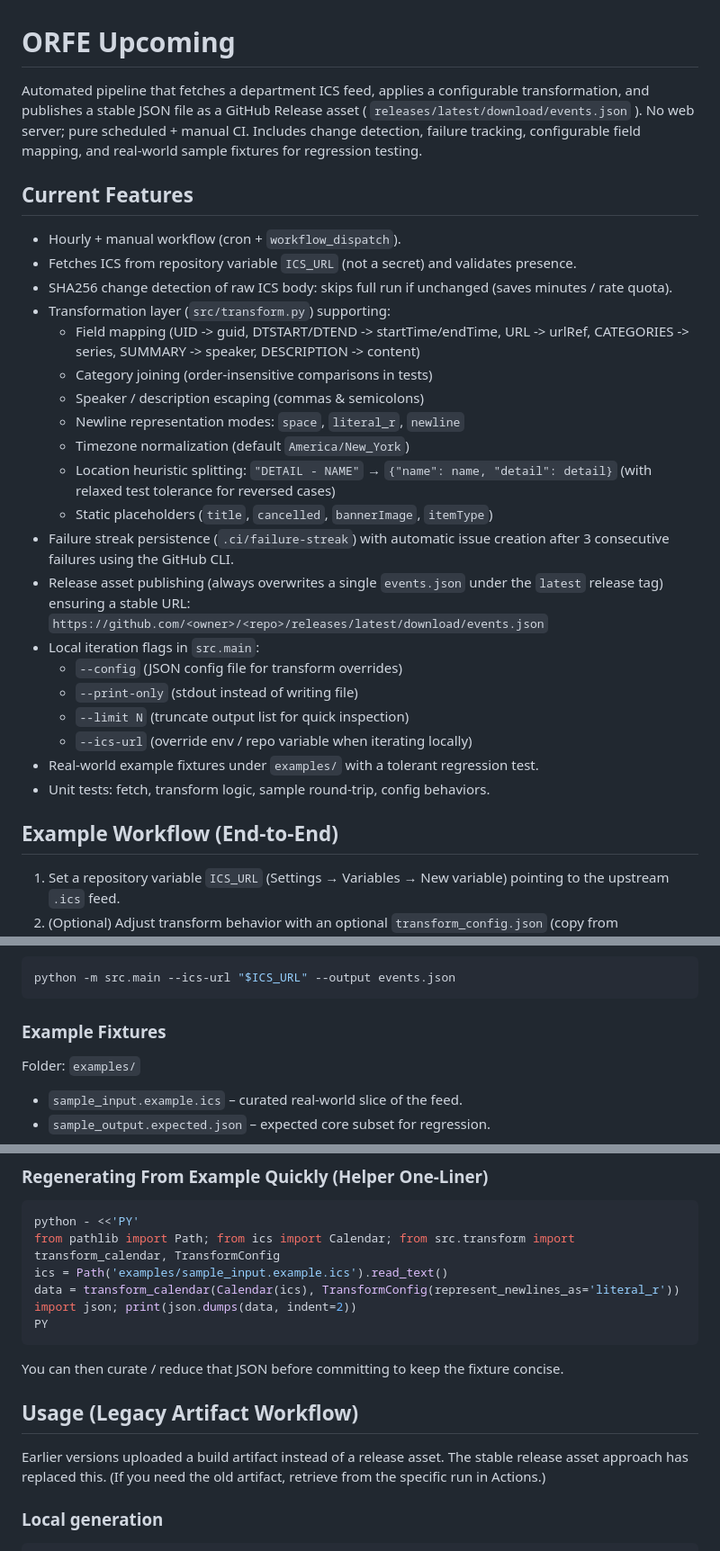
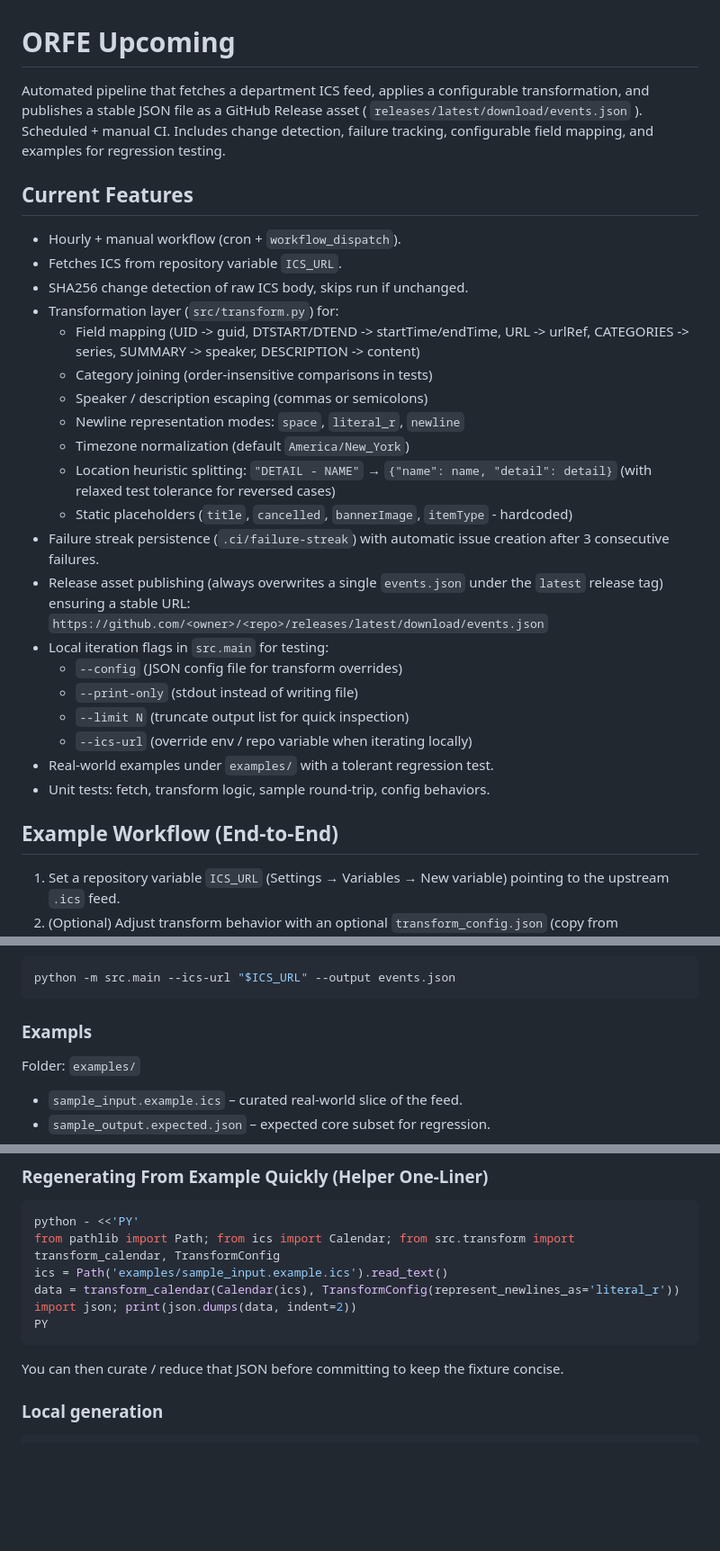
Before and after one commit to princeton-orfe/orfe-upcoming, a Markdown page: README.md, 3 parts joined by grey strips. Shown at 90% size. GitHub-like rendering; blank space fills up the shorter version.

Commit message:
Refine README content for clarity and consistency
Updated README to clarify features and examples, improving readability and consistency.

````diff
--- a/README.md
+++ b/README.md
@@ -1,31 +1,32 @@
 # ORFE Upcoming
 
-Automated pipeline that fetches a department ICS feed, applies a configurable transformation, and publishes a stable JSON file as a GitHub Release asset ( `releases/latest/download/events.json` ). No web server; pure scheduled + manual CI. Includes change detection, failure tracking, configurable field mapping, and real-world sample fixtures for regression testing.
+Automated pipeline that fetches a department ICS feed, applies a configurable transformation, and publishes a stable JSON file as a GitHub Release asset ( `releases/latest/download/events.json` ). Scheduled + manual CI. Includes change detection, failure tracking, configurable field mapping, and examples for regression testing.
 
 ## Current Features
 * Hourly + manual workflow (cron + `workflow_dispatch`).
-* Fetches ICS from repository variable `ICS_URL` (not a secret) and validates presence.
-* SHA256 change detection of raw ICS body: skips full run if unchanged (saves minutes / rate quota).
-* Transformation layer (`src/transform.py`) supporting:
+* Fetches ICS from repository variable `ICS_URL`.
+* SHA256 change detection of raw ICS body, skips run if unchanged.
+* Transformation layer (`src/transform.py`) for:
 	- Field mapping (UID -> guid, DTSTART/DTEND -> startTime/endTime, URL -> urlRef, CATEGORIES -> series, SUMMARY -> speaker, DESCRIPTION -> content)
 	- Category joining (order-insensitive comparisons in tests)
-	- Speaker / description escaping (commas & semicolons)
+	- Speaker / description escaping (commas or semicolons)
 	- Newline representation modes: `space`, `literal_r`, `newline`
 	- Timezone normalization (default `America/New_York`)
 	- Location heuristic splitting: `"DETAIL - NAME"` → `{"name": name, "detail": detail}` (with relaxed test tolerance for reversed cases)
-	- Static placeholders (`title`, `cancelled`, `bannerImage`, `itemType`)
-* Failure streak persistence (`.ci/failure-streak`) with automatic issue creation after 3 consecutive failures using the GitHub CLI.
+	- Static placeholders (`title`, `cancelled`, `bannerImage`, `itemType` - hardcoded)
+* Failure streak persistence (`.ci/failure-streak`) with automatic issue creation after 3 consecutive failures.
 * Release asset publishing (always overwrites a single `events.json` under the `latest` release tag) ensuring a stable URL:
 	`https://github.com/<owner>/<repo>/releases/latest/download/events.json`
-* Local iteration flags in `src.main`:
+* Local iteration flags in `src.main` for testing:
 	- `--config` (JSON config file for transform overrides)
 	- `--print-only` (stdout instead of writing file)
 	- `--limit N` (truncate output list for quick inspection)
 	- `--ics-url` (override env / repo variable when iterating locally)
-* Real-world example fixtures under `examples/` with a tolerant regression test.
+* Real-world examples under `examples/` with a tolerant regression test.
 * Unit tests: fetch, transform logic, sample round‑trip, config behaviors.
 
 ## Example Workflow (End-to-End)
+
 1. Set a repository variable `ICS_URL` (Settings → Variables → New variable) pointing to the upstream `.ics` feed.
 2. (Optional) Adjust transform behavior with an optional `transform_config.json` (copy from `transform_config.example.json` and tweak).
 3. Trigger the workflow manually (Actions → "ICS to JSON" → Run) or wait for the hourly cron.
@@ -62,7 +63,7 @@ Write to disk:
 python -m src.main --ics-url "$ICS_URL" --output events.json
 ```
 
-### Example Fixtures
+### Exampls
 Folder: `examples/`
 * `sample_input.example.ics` – curated real-world slice of the feed.
 * `sample_output.expected.json` – expected core subset for regression.
@@ -92,9 +93,6 @@ PY
 ```
 
 You can then curate / reduce that JSON before committing to keep the fixture concise.
-
-## Usage (Legacy Artifact Workflow)
-Earlier versions uploaded a build artifact instead of a release asset. The stable release asset approach has replaced this. (If you need the old artifact, retrieve from the specific run in Actions.)
 
 ### Local generation
 ```bash
````
